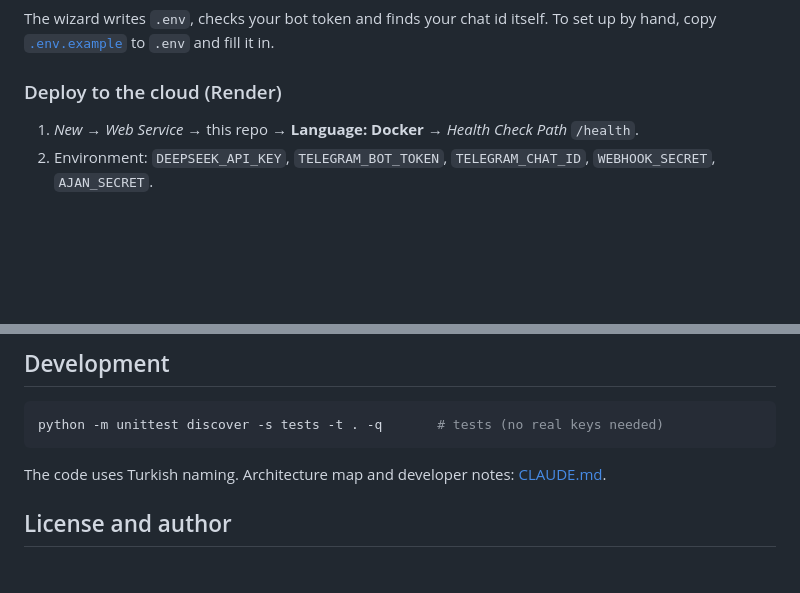
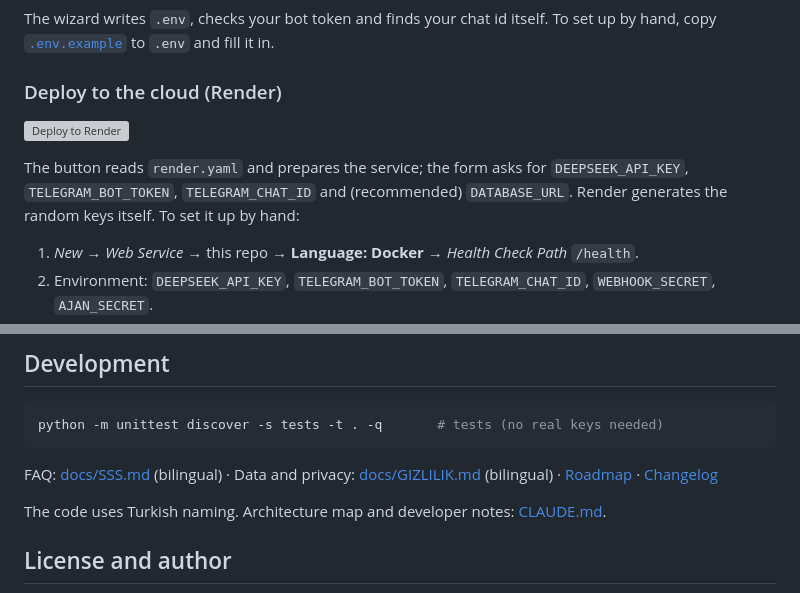
Before and after one commit to osmnabyram/OpenDelegate, a Markdown page: README.en.md, 2 parts joined by grey strips. Drawn GitHub-style; blank space fills up the shorter version; grey boxes are pictures that could not be loaded.

````diff
--- a/README.en.md
+++ b/README.en.md
@@ -92,6 +96,10 @@ The wizard writes `.env`, checks your bot token and finds your chat id itself.
 To set up by hand, copy [`.env.example`](.env.example) to `.env` and fill it in.
 
 ### Deploy to the cloud (Render)
+
+[![Deploy to Render](https://render.com/images/deploy-to-render-button.svg)](https://render.com/deploy?repo=https://github.com/osmnabyram/VekilAi)
+
+The button reads `render.yaml` and prepares the service; the form asks for `DEEPSEEK_API_KEY`, `TELEGRAM_BOT_TOKEN`, `TELEGRAM_CHAT_ID` and (recommended) `DATABASE_URL`. Render generates the random keys itself. To set it up by hand:
 
 1. *New → Web Service →* this repo → **Language: Docker** → *Health Check Path* `/health`.
 2. Environment: `DEEPSEEK_API_KEY`, `TELEGRAM_BOT_TOKEN`, `TELEGRAM_CHAT_ID`, `WEBHOOK_SECRET`, `AJAN_SECRET`.
@@ -187,6 +195,8 @@ Details and how to report a vulnerability: [SECURITY.md](SECURITY.md).
 python -m unittest discover -s tests -t . -q       # tests (no real keys needed)
 ```
 
+FAQ: [docs/SSS.md](docs/SSS.md) (bilingual) · Data and privacy: [docs/GIZLILIK.md](docs/GIZLILIK.md) (bilingual) · [Roadmap](ROADMAP.md) · [Changelog](CHANGELOG.md)
+
 The code uses Turkish naming. Architecture map and developer notes: [CLAUDE.md](CLAUDE.md).
 
 ## License and author
````
Also changed, not shown: other parts of README.en.md (+4 -0 lines), CHANGELOG.md (added, +19 -0 lines), README.md (+10 -0 lines), ROADMAP.md (added, +20 -0 lines), docs/GIZLILIK.md (added, +45 -0 lines), docs/SSS.md (added, +77 -0 lines), docs/assets/uygulama.jpg (added), 1 other file.
